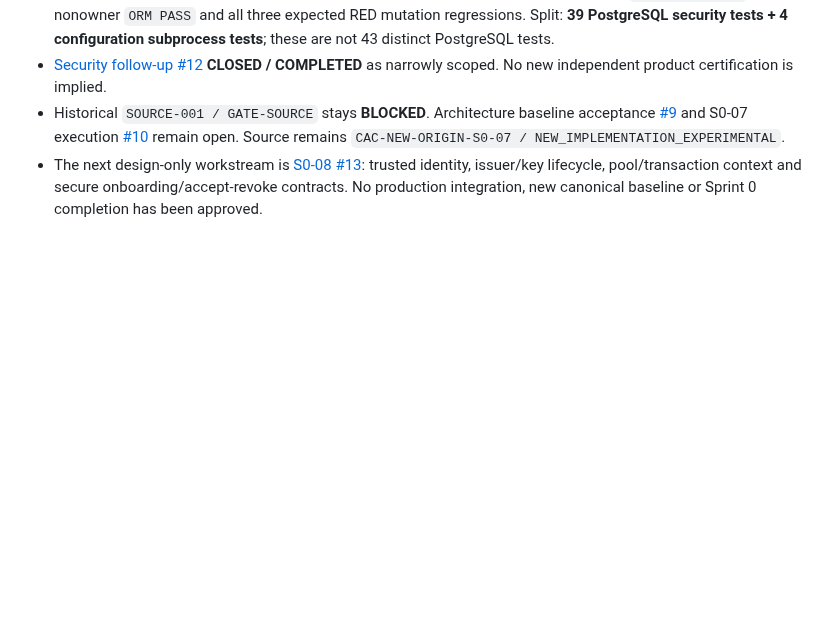
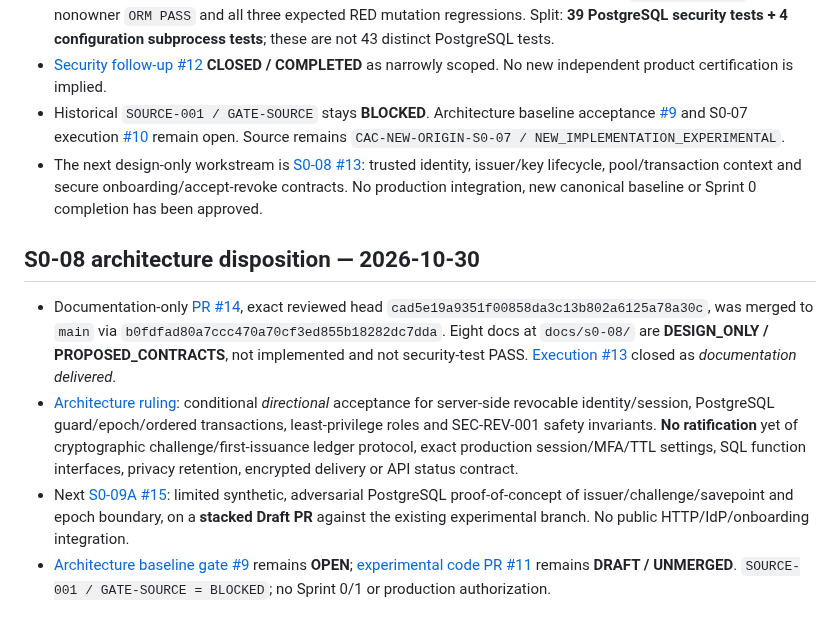
Before and after one commit to alireza-anari/cac-project, a Markdown page: docs/PROJECT_STATUS.md, the part around the change. Rendered like a GitHub page; blank space fills up the shorter version.

Commit message:
docs: record S0-08 docs-only merge, scoped architecture ruling and S0-09A plan

```diff
--- a/docs/PROJECT_STATUS.md
+++ b/docs/PROJECT_STATUS.md
@@ -93,3 +93,11 @@ A separate branch hardened Action/dependency pins and added OpenAPI 3.1.1 struct
 - [Security follow-up #12](https://github.com/alireza-anari/cac-project/issues/12) **CLOSED / COMPLETED** as narrowly scoped. No new independent product certification is implied.
 - Historical `SOURCE-001 / GATE-SOURCE` stays **BLOCKED**. Architecture baseline acceptance [#9](https://github.com/alireza-anari/cac-project/issues/9) and S0-07 execution [#10](https://github.com/alireza-anari/cac-project/issues/10) remain open. Source remains `CAC-NEW-ORIGIN-S0-07 / NEW_IMPLEMENTATION_EXPERIMENTAL`.
 - The next design-only workstream is [S0-08 #13](https://github.com/alireza-anari/cac-project/issues/13): trusted identity, issuer/key lifecycle, pool/transaction context and secure onboarding/accept-revoke contracts. No production integration, new canonical baseline or Sprint 0 completion has been approved.
+
+
+## S0-08 architecture disposition — 2026-10-30
+
+- Documentation-only [PR #14](https://github.com/alireza-anari/cac-project/pull/14), exact reviewed head `cad5e19a9351f00858da3c13b802a6125a78a30c`, was merged to `main` via `b0fdfad80a7ccc470a70cf3ed855b18282dc7dda`. Eight docs at `docs/s0-08/` are **DESIGN_ONLY / PROPOSED_CONTRACTS**, not implemented and not security-test PASS. [Execution #13](https://github.com/alireza-anari/cac-project/issues/13) closed as *documentation delivered*.
+- [Architecture ruling](architecture/S0_08_ARCHITECTURE_RULING.md): conditional *directional* acceptance for server-side revocable identity/session, PostgreSQL guard/epoch/ordered transactions, least-privilege roles and SEC-REV-001 safety invariants. **No ratification** yet of cryptographic challenge/first-issuance ledger protocol, exact production session/MFA/TTL settings, SQL function interfaces, privacy retention, encrypted delivery or API status contract.
+- Next [S0-09A #15](https://github.com/alireza-anari/cac-project/issues/15): limited synthetic, adversarial PostgreSQL proof-of-concept of issuer/challenge/savepoint and epoch boundary, on a **stacked Draft PR** against the existing experimental branch. No public HTTP/IdP/onboarding integration.
+- [Architecture baseline gate #9](https://github.com/alireza-anari/cac-project/issues/9) remains **OPEN**; [experimental code PR #11](https://github.com/alireza-anari/cac-project/pull/11) remains **DRAFT / UNMERGED**. `SOURCE-001 / GATE-SOURCE = BLOCKED`; no Sprint 0/1 or production authorization.
```
